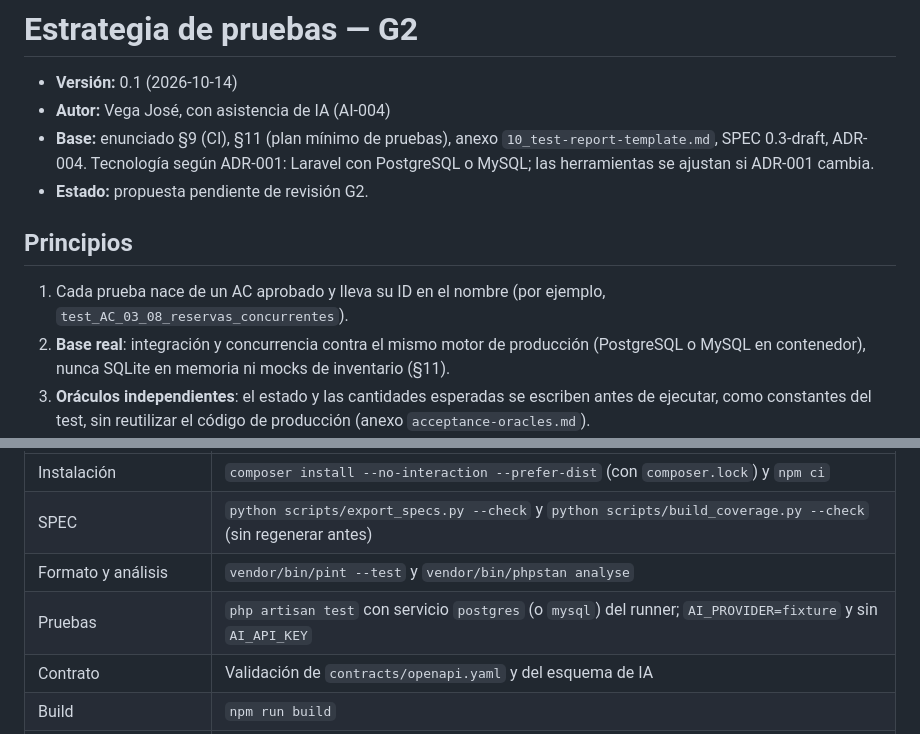
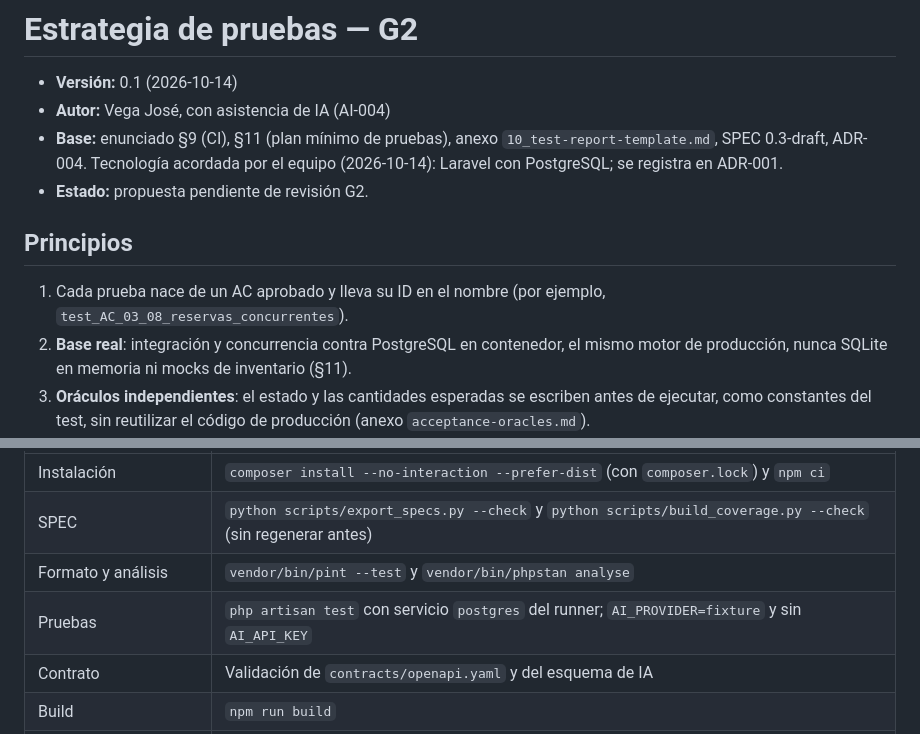
Before and after one commit to josemanuelcondeacosta-lang/nexoentrega-360-sdd-ia, a Markdown page: docs/testing/estrategia-pruebas.md, 2 parts joined by grey strips. Drawn GitHub-style.

```diff
--- a/docs/testing/estrategia-pruebas.md
+++ b/docs/testing/estrategia-pruebas.md
@@ -2,13 +2,13 @@
 
 - **Versión:** 0.1 (2026-10-14)
 - **Autor:** Vega José, con asistencia de IA (AI-004)
-- **Base:** enunciado §9 (CI), §11 (plan mínimo de pruebas), anexo `10_test-report-template.md`, SPEC 0.3-draft, ADR-004. Tecnología según ADR-001: Laravel con PostgreSQL o MySQL; las herramientas se ajustan si ADR-001 cambia.
+- **Base:** enunciado §9 (CI), §11 (plan mínimo de pruebas), anexo `10_test-report-template.md`, SPEC 0.3-draft, ADR-004. Tecnología acordada por el equipo (2026-10-14): Laravel con PostgreSQL; se registra en ADR-001.
 - **Estado:** propuesta pendiente de revisión G2.
 
 ## Principios
 
 1. Cada prueba nace de un AC aprobado y lleva su ID en el nombre (por ejemplo, `test_AC_03_08_reservas_concurrentes`).
-2. **Base real**: integración y concurrencia contra el mismo motor de producción (PostgreSQL o MySQL en contenedor), nunca SQLite en memoria ni mocks de inventario (§11).
+2. **Base real**: integración y concurrencia contra PostgreSQL en contenedor, el mismo motor de producción, nunca SQLite en memoria ni mocks de inventario (§11).
 3. **Oráculos independientes**: el estado y las cantidades esperadas se escriben antes de ejecutar, como constantes del test, sin reutilizar el código de producción (anexo `acceptance-oracles.md`).
 4. **Efectos persistidos**: además del código HTTP, se consulta la base (estado, físico, reservado, eventos, resultado idempotente).
 5. **Datos limpios**: cada escenario restablece el seed de `fixture-scenarios.json`; ninguna prueba depende de otra.
@@ -55,7 +55,7 @@ Pasos según el checklist CI-01 a CI-12 de `vega-G1.md`. Primer workflow previst
 | Instalación | `composer install --no-interaction --prefer-dist` (con `composer.lock`) y `npm ci` |
 | SPEC | `python scripts/export_specs.py --check` y `python scripts/build_coverage.py --check` (sin regenerar antes) |
 | Formato y análisis | `vendor/bin/pint --test` y `vendor/bin/phpstan analyse` |
-| Pruebas | `php artisan test` con servicio `postgres` (o `mysql`) del runner; `AI_PROVIDER=fixture` y sin `AI_API_KEY` |
+| Pruebas | `php artisan test` con servicio `postgres` del runner; `AI_PROVIDER=fixture` y sin `AI_API_KEY` |
 | Contrato | Validación de `contracts/openapi.yaml` y del esquema de IA |
 | Build | `npm run build` |
 | Dependencias y secretos | `composer audit`, `npm audit` y gitleaks |
```
Also changed, not shown: docs/adr/ADR-004-integracion-ia-degradacion.md (+1 -1 lines), 1 other file.
